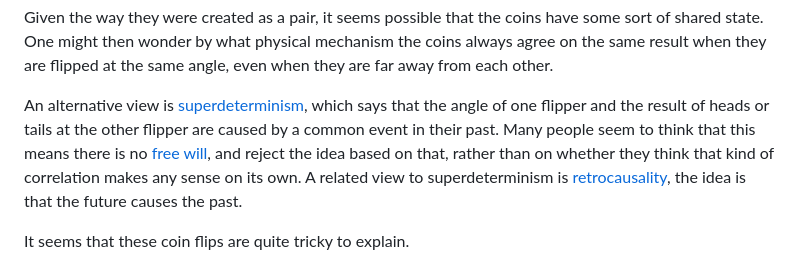
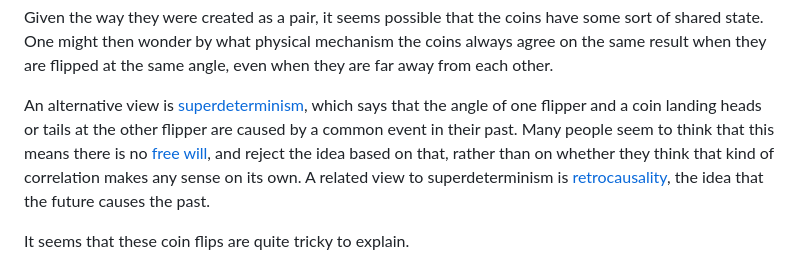
Before and after one commit to dwyde/dwyde.github.io, a Markdown page: thoughts/quantum-bell/index.md, the part around the change. Rendered like a GitHub page.

Commit message:
Minor edits to the quantum-bell post

```diff
--- a/thoughts/quantum-bell/index.md
+++ b/thoughts/quantum-bell/index.md
@@ -97,7 +97,7 @@ even when they are far away from each other.
 
 An alternative view is
 [superdeterminism](https://en.wikipedia.org/wiki/Superdeterminism),
-which says that the angle of one flipper and the result of heads or tails at
+which says that the angle of one flipper and a coin landing heads or tails at
 the other flipper are caused by a common event in their past. Many people
 seem to think that this means there is no
 [free will](https://doi.org/10.3389/fphy.2020.00139),
@@ -105,7 +105,7 @@ and reject the idea based on that, rather than on whether they
 think that kind of correlation makes any sense on its own. A related view to
 superdeterminism is
 [retrocausality](https://plato.stanford.edu/entries/bell-theorem/#OptiLeftOpenExpeViolBellIneq),
-the idea is that the future causes the past.
+the idea that the future causes the past.
 
 It seems that these coin flips are quite tricky to explain.
 
```
